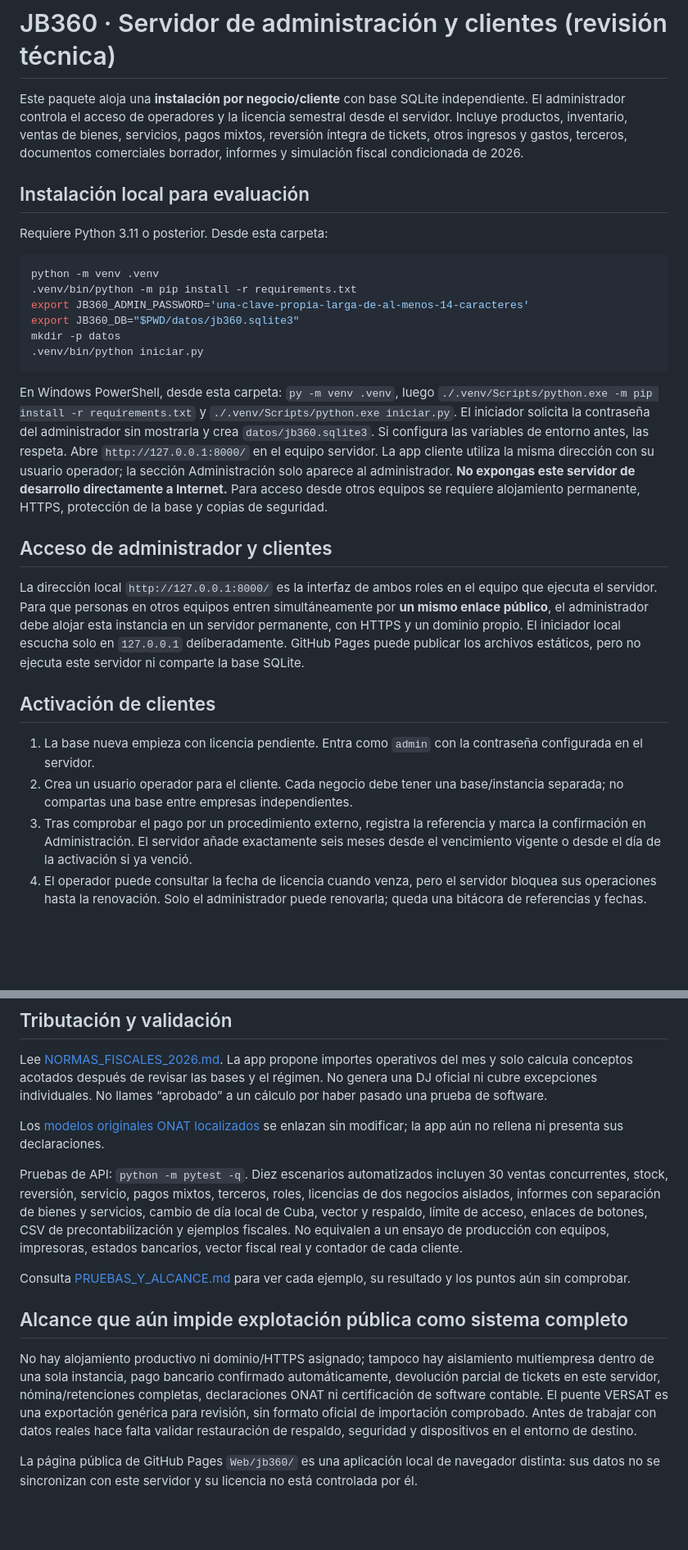
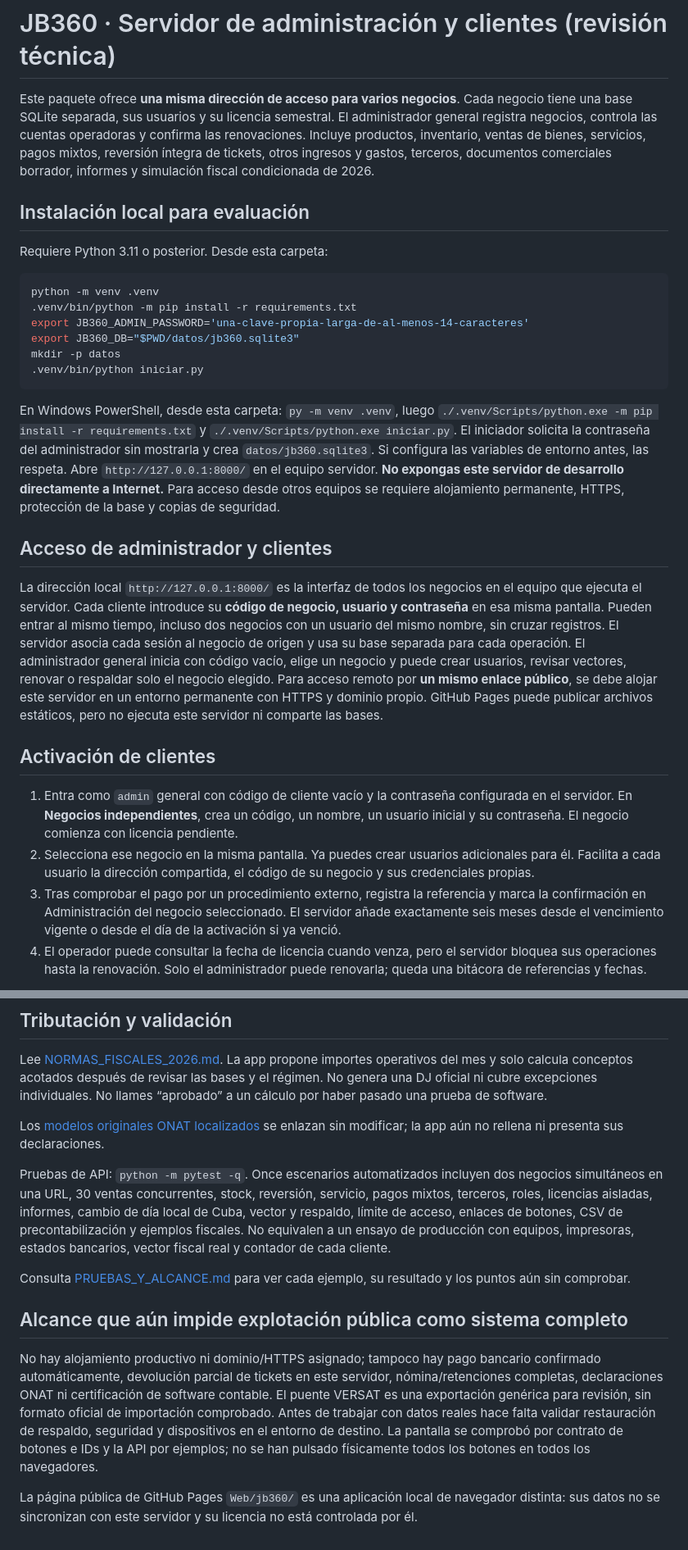
Before and after one commit to jbc76030-create/JB360, a Markdown page: servidor/README.md, 2 parts joined by grey strips. Shown at 82% size. Drawn GitHub-style; blank space fills up the shorter version.

Commit message:
Acceso multiempresa en una dirección: README.md

````diff
--- a/servidor/README.md
+++ b/servidor/README.md
@@ -1,6 +1,6 @@
 # JB360 · Servidor de administración y clientes (revisión técnica)
 
-Este paquete aloja una **instalación por negocio/cliente** con base SQLite independiente. El administrador controla el acceso de operadores y la licencia semestral desde el servidor. Incluye productos, inventario, ventas de bienes, servicios, pagos mixtos, reversión íntegra de tickets, otros ingresos y gastos, terceros, documentos comerciales borrador, informes y simulación fiscal condicionada de 2026.
+Este paquete ofrece **una misma dirección de acceso para varios negocios**. Cada negocio tiene una base SQLite separada, sus usuarios y su licencia semestral. El administrador general registra negocios, controla las cuentas operadoras y confirma las renovaciones. Incluye productos, inventario, ventas de bienes, servicios, pagos mixtos, reversión íntegra de tickets, otros ingresos y gastos, terceros, documentos comerciales borrador, informes y simulación fiscal condicionada de 2026.
 
 ## Instalación local para evaluación
 
@@ -15,17 +15,17 @@ mkdir -p datos
 .venv/bin/python iniciar.py
 ```
 
-En Windows PowerShell, desde esta carpeta: `py -m venv .venv`, luego `./.venv/Scripts/python.exe -m pip install -r requirements.txt` y `./.venv/Scripts/python.exe iniciar.py`. El iniciador solicita la contraseña del administrador sin mostrarla y crea `datos/jb360.sqlite3`. Si configura las variables de entorno antes, las respeta. Abre `http://127.0.0.1:8000/` en el equipo servidor. La app cliente utiliza la misma dirección con su usuario operador; la sección Administración solo aparece al administrador. **No expongas este servidor de desarrollo directamente a Internet.** Para acceso desde otros equipos se requiere alojamiento permanente, HTTPS, protección de la base y copias de seguridad.
+En Windows PowerShell, desde esta carpeta: `py -m venv .venv`, luego `./.venv/Scripts/python.exe -m pip install -r requirements.txt` y `./.venv/Scripts/python.exe iniciar.py`. El iniciador solicita la contraseña del administrador sin mostrarla y crea `datos/jb360.sqlite3`. Si configura las variables de entorno antes, las respeta. Abre `http://127.0.0.1:8000/` en el equipo servidor. **No expongas este servidor de desarrollo directamente a Internet.** Para acceso desde otros equipos se requiere alojamiento permanente, HTTPS, protección de la base y copias de seguridad.
 
 ## Acceso de administrador y clientes
 
-La dirección local `http://127.0.0.1:8000/` es la interfaz de ambos roles en el equipo que ejecuta el servidor. Para que personas en otros equipos entren simultáneamente por **un mismo enlace público**, el administrador debe alojar esta instancia en un servidor permanente, con HTTPS y un dominio propio. El iniciador local escucha solo en `127.0.0.1` deliberadamente. GitHub Pages puede publicar los archivos estáticos, pero no ejecuta este servidor ni comparte la base SQLite.
+La dirección local `http://127.0.0.1:8000/` es la interfaz de todos los negocios en el equipo que ejecuta el servidor. Cada cliente introduce su **código de negocio, usuario y contraseña** en esa misma pantalla. Pueden entrar al mismo tiempo, incluso dos negocios con un usuario del mismo nombre, sin cruzar registros. El servidor asocia cada sesión al negocio de origen y usa su base separada para cada operación. El administrador general inicia con código vacío, elige un negocio y puede crear usuarios, revisar vectores, renovar o respaldar solo el negocio elegido. Para acceso remoto por **un mismo enlace público**, se debe alojar este servidor en un entorno permanente con HTTPS y dominio propio. GitHub Pages puede publicar archivos estáticos, pero no ejecuta este servidor ni comparte las bases.
 
 ## Activación de clientes
 
-1. La base nueva empieza con licencia pendiente. Entra como `admin` con la contraseña configurada en el servidor.
-2. Crea un usuario operador para el cliente. Cada negocio debe tener una base/instancia separada; no compartas una base entre empresas independientes.
-3. Tras comprobar el pago por un procedimiento externo, registra la referencia y marca la confirmación en Administración. El servidor añade exactamente seis meses desde el vencimiento vigente o desde el día de la activación si ya venció.
+1. Entra como `admin` general con código de cliente vacío y la contraseña configurada en el servidor. En **Negocios independientes**, crea un código, un nombre, un usuario inicial y su contraseña. El negocio comienza con licencia pendiente.
+2. Selecciona ese negocio en la misma pantalla. Ya puedes crear usuarios adicionales para él. Facilita a cada usuario la dirección compartida, el código de su negocio y sus credenciales propias.
+3. Tras comprobar el pago por un procedimiento externo, registra la referencia y marca la confirmación en Administración del negocio seleccionado. El servidor añade exactamente seis meses desde el vencimiento vigente o desde el día de la activación si ya venció.
 4. El operador puede consultar la fecha de licencia cuando venza, pero el servidor bloquea sus operaciones hasta la renovación. Solo el administrador puede renovarla; queda una bitácora de referencias y fechas.
 
 La app **no cobra, verifica transferencias ni emite un comprobante fiscal del pago de licencia**. La confirmación del administrador es una declaración manual. La misma referencia de cobro no activa dos veces. El código público y una instalación que el cliente controle no constituyen una protección antipiratería; para licencias exigibles, conserva el servidor y sus credenciales bajo control del administrador.
@@ -54,12 +54,12 @@ Lee [NORMAS_FISCALES_2026.md](NORMAS_FISCALES_2026.md). La app propone importes
 
 Los [modelos originales ONAT localizados](MODELOS_ONAT.md) se enlazan sin modificar; la app aún no rellena ni presenta sus declaraciones.
 
-Pruebas de API: `python -m pytest -q`. Diez escenarios automatizados incluyen 30 ventas concurrentes, stock, reversión, servicio, pagos mixtos, terceros, roles, licencias de dos negocios aislados, informes con separación de bienes y servicios, cambio de día local de Cuba, vector y respaldo, límite de acceso, enlaces de botones, CSV de precontabilización y ejemplos fiscales. No equivalen a un ensayo de producción con equipos, impresoras, estados bancarios, vector fiscal real y contador de cada cliente.
+Pruebas de API: `python -m pytest -q`. Once escenarios automatizados incluyen dos negocios simultáneos en una URL, 30 ventas concurrentes, stock, reversión, servicio, pagos mixtos, terceros, roles, licencias aisladas, informes, cambio de día local de Cuba, vector y respaldo, límite de acceso, enlaces de botones, CSV de precontabilización y ejemplos fiscales. No equivalen a un ensayo de producción con equipos, impresoras, estados bancarios, vector fiscal real y contador de cada cliente.
 
 Consulta [PRUEBAS_Y_ALCANCE.md](PRUEBAS_Y_ALCANCE.md) para ver cada ejemplo, su resultado y los puntos aún sin comprobar.
 
 ## Alcance que aún impide explotación pública como sistema completo
 
-No hay alojamiento productivo ni dominio/HTTPS asignado; tampoco hay aislamiento multiempresa dentro de una sola instancia, pago bancario confirmado automáticamente, devolución parcial de tickets en este servidor, nómina/retenciones completas, declaraciones ONAT ni certificación de software contable. El puente VERSAT es una exportación genérica para revisión, sin formato oficial de importación comprobado. Antes de trabajar con datos reales hace falta validar restauración de respaldo, seguridad y dispositivos en el entorno de destino.
+No hay alojamiento productivo ni dominio/HTTPS asignado; tampoco hay pago bancario confirmado automáticamente, devolución parcial de tickets en este servidor, nómina/retenciones completas, declaraciones ONAT ni certificación de software contable. El puente VERSAT es una exportación genérica para revisión, sin formato oficial de importación comprobado. Antes de trabajar con datos reales hace falta validar restauración de respaldo, seguridad y dispositivos en el entorno de destino. La pantalla se comprobó por contrato de botones e IDs y la API por ejemplos; no se han pulsado físicamente todos los botones en todos los navegadores.
 
 La página pública de GitHub Pages `Web/jb360/` es una aplicación local de navegador distinta: sus datos no se sincronizan con este servidor y su licencia no está controlada por él.
````
Also changed, not shown: other parts of servidor/README.md (+1 -1 lines).
